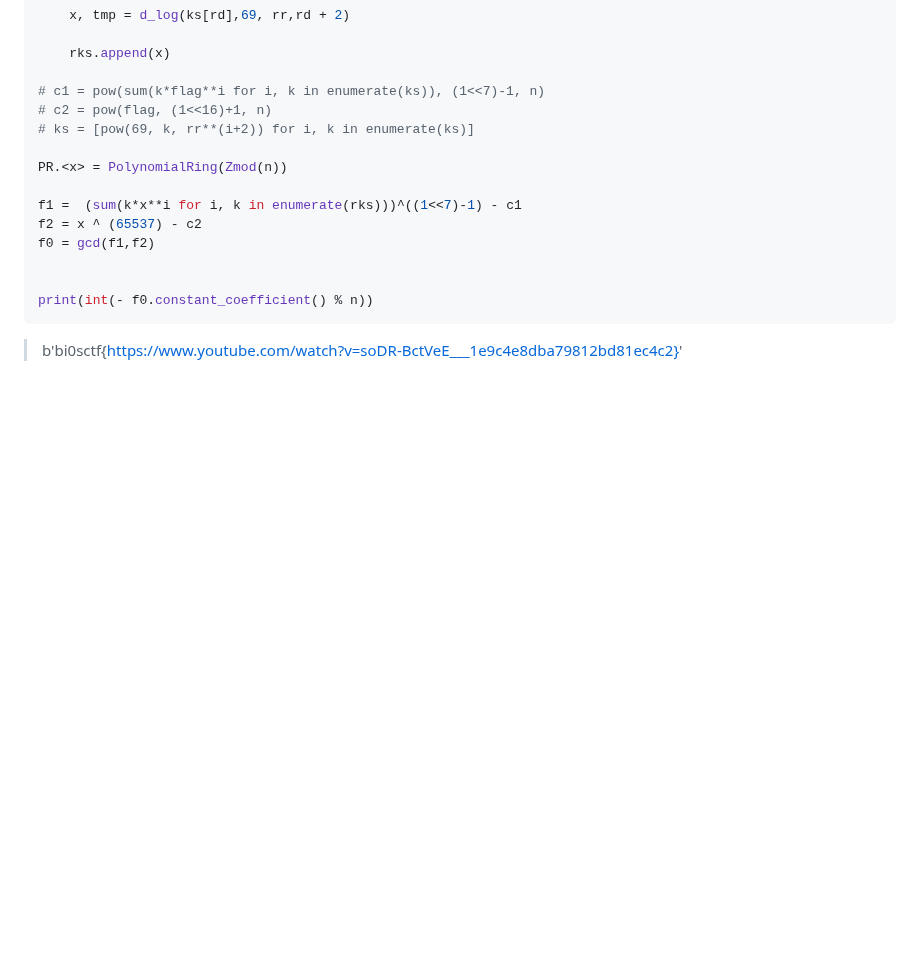
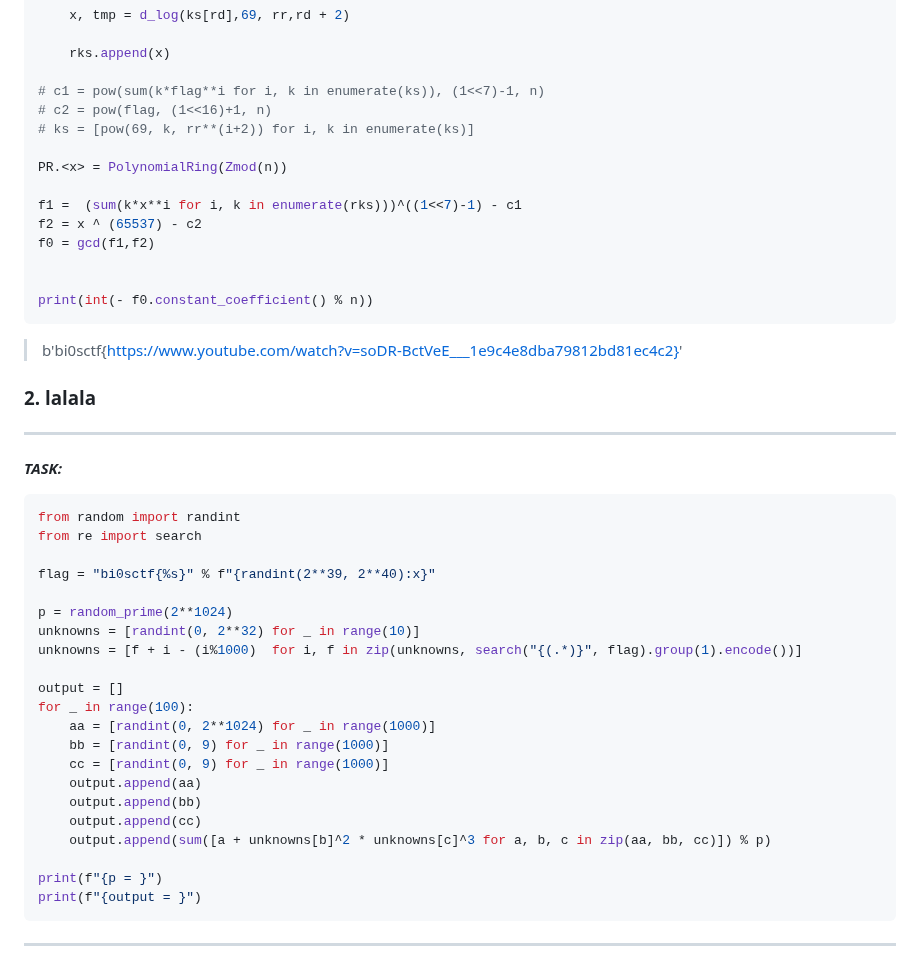
Before and after one commit to MinhFanBoy/CTF, a Markdown page: WU CTF/bi0sctf.md, the part around the change. Drawn GitHub-style; blank space fills up the shorter version.

````diff
--- a/WU CTF/bi0sctf.md
+++ b/WU CTF/bi0sctf.md
@@ -163,3 +163,34 @@ print(int(- f0.constant_coefficient() % n))
 ```
 
 > b'bi0sctf{https://www.youtube.com/watch?v=soDR-BctVeE___1e9c4e8dba79812bd81ec4c2}'
+
+### 2. lalala
+
+---
+
+**_TASK:_**
+
+```py
+from random import randint
+from re import search
+
+flag = "bi0sctf{%s}" % f"{randint(2**39, 2**40):x}"
+
+p = random_prime(2**1024)
+unknowns = [randint(0, 2**32) for _ in range(10)]
+unknowns = [f + i - (i%1000)  for i, f in zip(unknowns, search("{(.*)}", flag).group(1).encode())]
+
+output = []
+for _ in range(100):
+    aa = [randint(0, 2**1024) for _ in range(1000)]
+    bb = [randint(0, 9) for _ in range(1000)]
+    cc = [randint(0, 9) for _ in range(1000)]
+    output.append(aa)
+    output.append(bb)
+    output.append(cc)
+    output.append(sum([a + unknowns[b]^2 * unknowns[c]^3 for a, b, c in zip(aa, bb, cc)]) % p)
+
+print(f"{p = }")
+print(f"{output = }")
+```
+---
````
